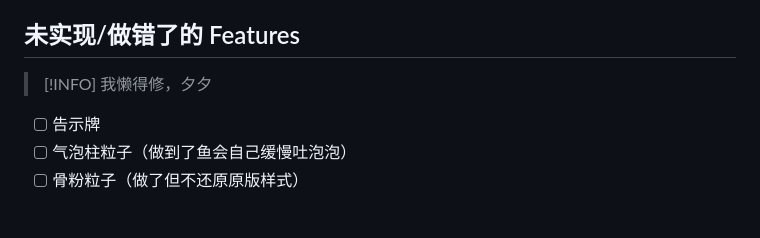
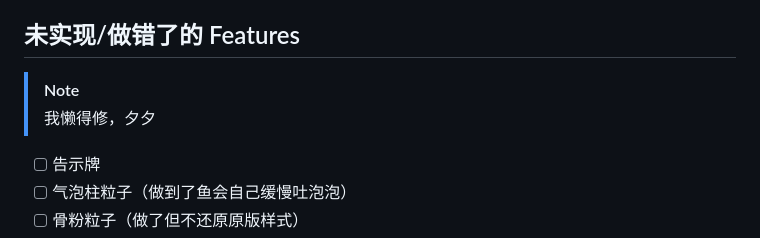
Before and after one commit to star-whisper9/mineplace, a Markdown page: README.md, the part around the change. Drawn GitHub-style; blank space fills up the shorter version.

```diff
--- a/README.md
+++ b/README.md
@@ -43,7 +43,7 @@
 
 ## 未实现/做错了的 Features
 
-> [!INFO]
+> [!NOTE]
 > 我懒得修，夕夕
 
 - [ ] 告示牌
```
